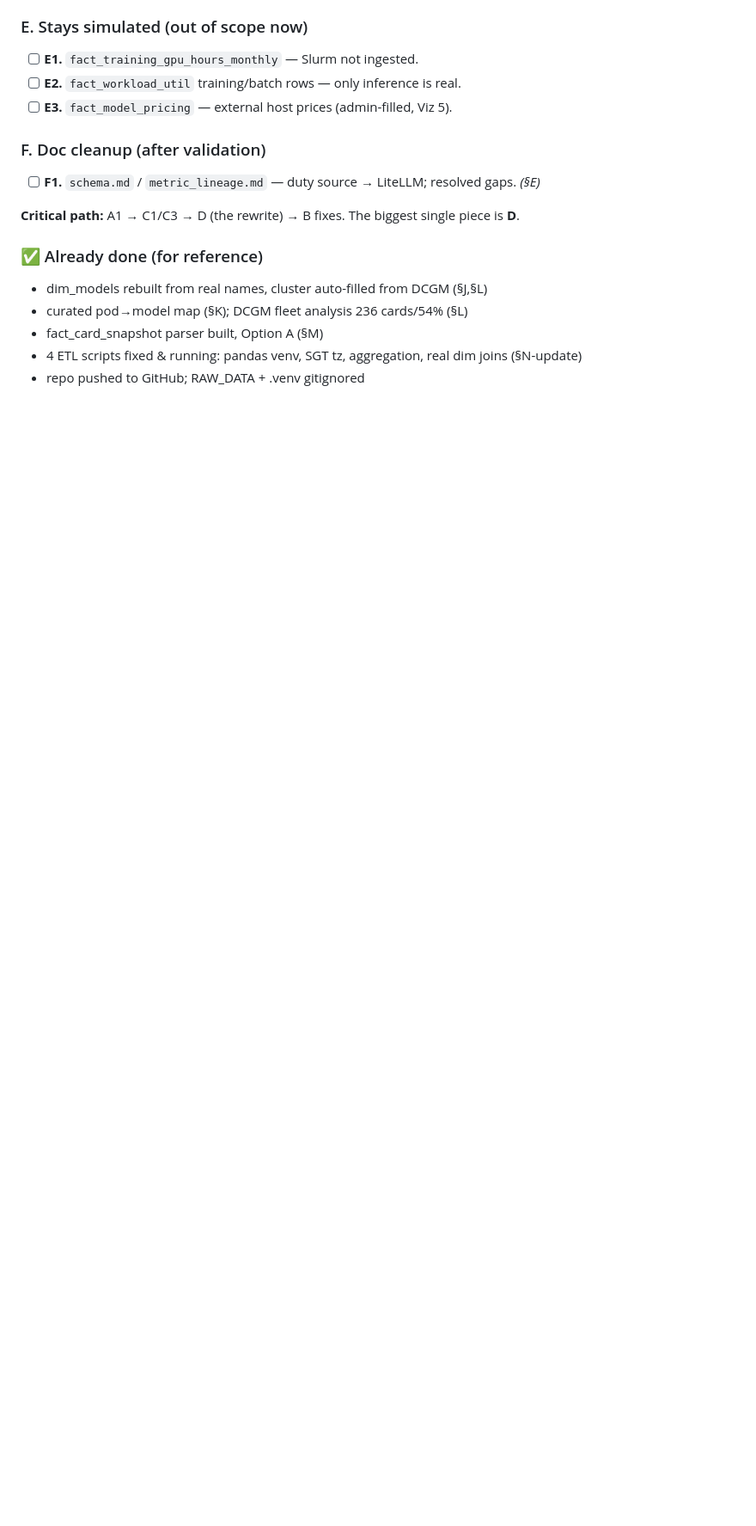
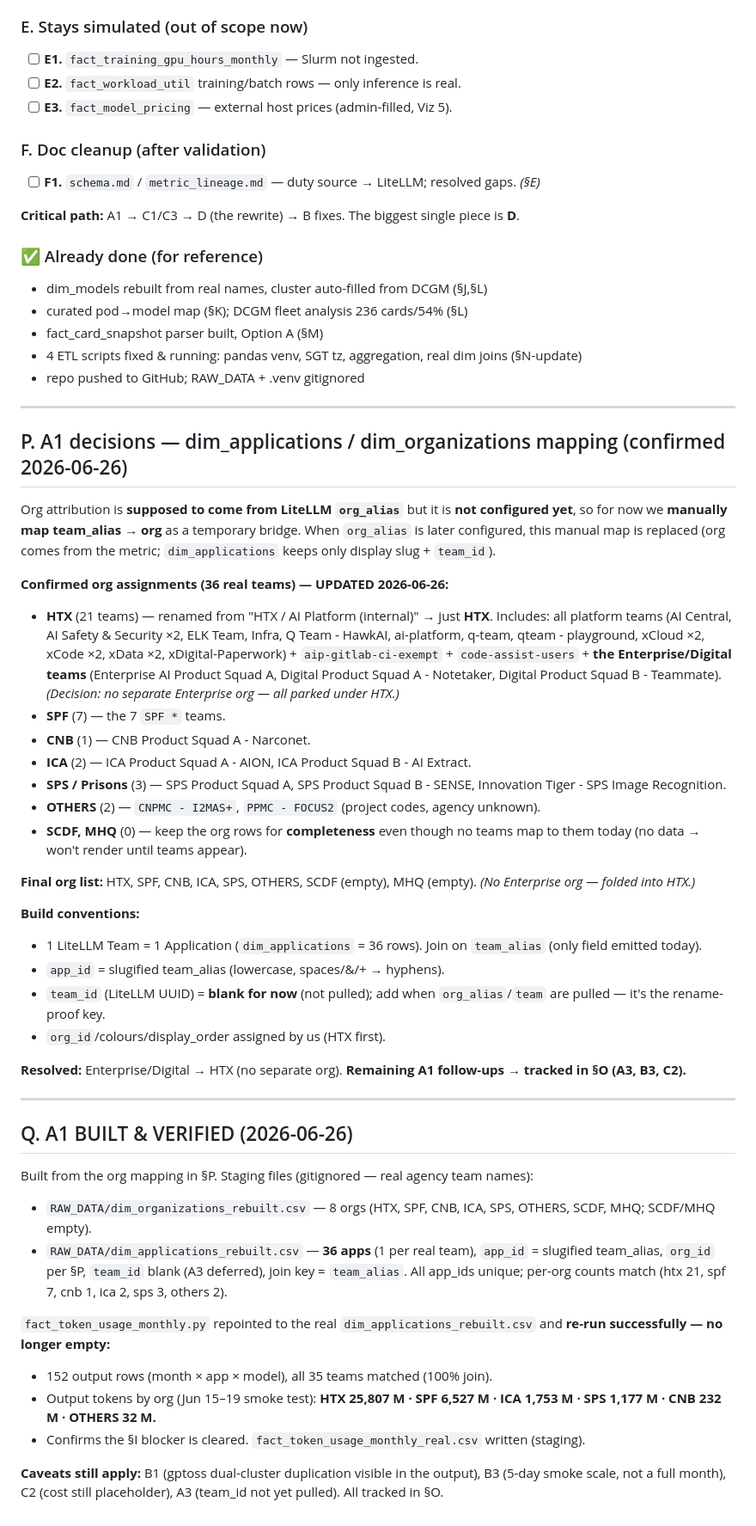
Before and after one commit to waiyong/work_finops_dashboard, a Markdown page: project-log/REAL_DATA_MIGRATION.md, the part around one of its changes. Shown at 86% size. Rendered like a GitHub page; blank space fills up the shorter version.

Commit message:
A1 done: dim_applications/dim_organizations rebuilt from real teams
Built 8 orgs + 36 apps from the real LiteLLM teams (manual team->org map per
§P: HTX/SPF/CNB/ICA/SPS/OTHERS + empty SCDF/MHQ). Repointed and re-ran
fact_token_usage_monthly -> now produces real data (152 rows, all teams matched;
HTX 25.8B / SPF 6.5B / ICA 1.75B / SPS 1.18B / CNB 232M / OTHERS 32M tokens).
Tracker updated (§P org map, §Q build+verify, §O A1 checked, A3 team_id added).

Staging CSVs live in gitignored RAW_DATA/ (real agency team names); this commit
is the doc record.

Co-Authored-By: Claude Opus 4.8 (1M context) <noreply@anthropic.com>

```diff
--- a/project-log/REAL_DATA_MIGRATION.md
+++ b/project-log/REAL_DATA_MIGRATION.md
@@ -556,3 +559,43 @@ All 4 ETL scripts now **execute successfully** (`.venv/bin/python RAW_DATA/<scri
 - fact_card_snapshot parser built, Option A (§M)
 - 4 ETL scripts fixed & running: pandas venv, SGT tz, aggregation, real dim joins (§N-update)
 - repo pushed to GitHub; RAW_DATA + .venv gitignored
+
+---
+
+## P. A1 decisions — dim_applications / dim_organizations mapping (confirmed 2026-06-26)
+
+Org attribution is **supposed to come from LiteLLM `org_alias`** but it is **not configured yet**, so for now we **manually map team_alias → org** as a temporary bridge. When `org_alias` is later configured, this manual map is replaced (org comes from the metric; `dim_applications` keeps only display slug + `team_id`).
+
+**Confirmed org assignments (36 real teams) — UPDATED 2026-06-26:**
+- **HTX** (21 teams) — renamed from "HTX / AI Platform (internal)" → just **HTX**. Includes: all platform teams (AI Central, AI Safety & Security ×2, ELK Team, Infra, Q Team - HawkAI, ai-platform, q-team, qteam - playground, xCloud ×2, xCode ×2, xData ×2, xDigital-Paperwork) + `aip-gitlab-ci-exempt` + `code-assist-users` + **the Enterprise/Digital teams** (Enterprise AI Product Squad A, Digital Product Squad A - Notetaker, Digital Product Squad B - Teammate). *(Decision: no separate Enterprise org — all parked under HTX.)*
+- **SPF** (7) — the 7 `SPF *` teams.
+- **CNB** (1) — CNB Product Squad A - Narconet.
+- **ICA** (2) — ICA Product Squad A - AION, ICA Product Squad B - AI Extract.
+- **SPS / Prisons** (3) — SPS Product Squad A, SPS Product Squad B - SENSE, Innovation Tiger - SPS Image Recognition.
+- **OTHERS** (2) — `CNPMC - I2MAS+`, `PPMC - FOCUS2` (project codes, agency unknown).
+- **SCDF, MHQ** (0) — keep the org rows for **completeness** even though no teams map to them today (no data → won't render until teams appear).
+
+**Final org list:** HTX, SPF, CNB, ICA, SPS, OTHERS, SCDF (empty), MHQ (empty). *(No Enterprise org — folded into HTX.)*
+
+**Build conventions:**
+- 1 LiteLLM Team = 1 Application (`dim_applications` = 36 rows). Join on `team_alias` (only field emitted today).
+- `app_id` = slugified team_alias (lowercase, spaces/&/+ → hyphens).
+- `team_id` (LiteLLM UUID) = **blank for now** (not pulled); add when `org_alias`/`team` are pulled — it's the rename-proof key.
+- `org_id`/colours/display_order assigned by us (HTX first).
+
+**Resolved:** Enterprise/Digital → HTX (no separate org). **Remaining A1 follow-ups → tracked in §O (A3, B3, C2).**
+
+---
+
+## Q. A1 BUILT & VERIFIED (2026-06-26)
+
+Built from the org mapping in §P. Staging files (gitignored — real agency team names):
+- `RAW_DATA/dim_organizations_rebuilt.csv` — 8 orgs (HTX, SPF, CNB, ICA, SPS, OTHERS, SCDF, MHQ; SCDF/MHQ empty).
+- `RAW_DATA/dim_applications_rebuilt.csv` — **36 apps** (1 per real team), `app_id` = slugified team_alias, `org_id` per §P, `team_id` blank (A3 deferred), join key = `team_alias`. All app_ids unique; per-org counts match (htx 21, spf 7, cnb 1, ica 2, sps 3, others 2).
+
+`fact_token_usage_monthly.py` repointed to the real `dim_applications_rebuilt.csv` and **re-run successfully — no longer empty:**
+- 152 output rows (month × app × model), all 35 teams matched (100% join).
+- Output tokens by org (Jun 15–19 smoke test): **HTX 25,807 M · SPF 6,527 M · ICA 1,753 M · SPS 1,177 M · CNB 232 M · OTHERS 32 M.**
+- Confirms the §I blocker is cleared. `fact_token_usage_monthly_real.csv` written (staging).
+
+**Caveats still apply:** B1 (gptoss dual-cluster duplication visible in the output), B3 (5-day smoke scale, not a full month), C2 (cost still placeholder), A3 (team_id not yet pulled). All tracked in §O.
```
Also changed, not shown: other parts of project-log/REAL_DATA_MIGRATION.md (+6 -3 lines).
